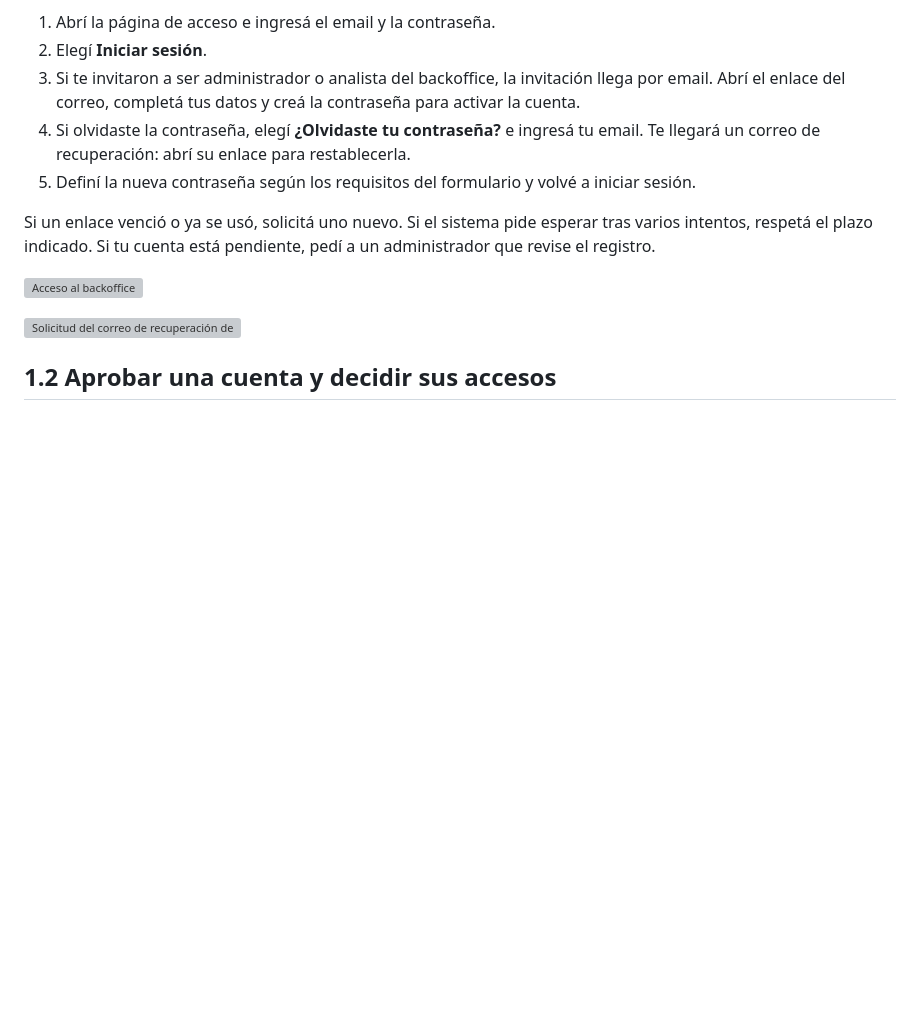
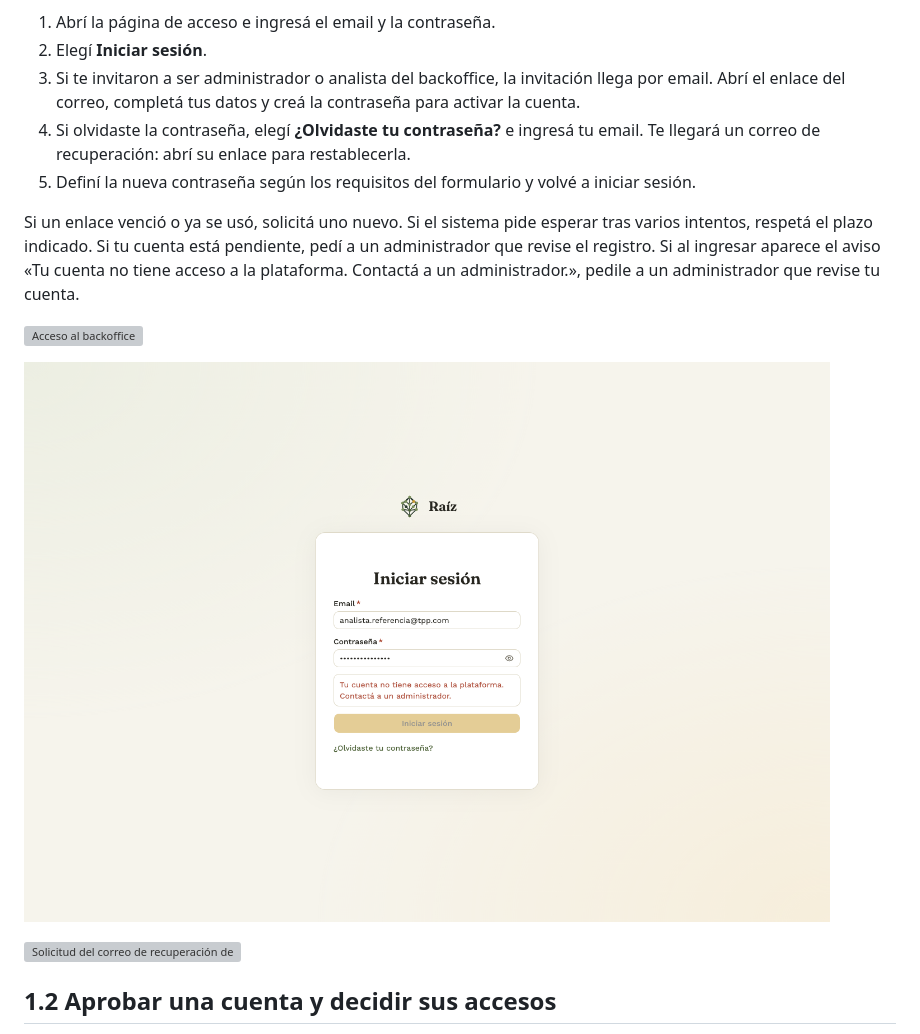
Before and after one commit to IngenieriaParaLaAlimentacion/backoffice, a Markdown page: docs/manual-usuario/01-acceso.md, the part around one of its changes. GitHub-like rendering; pictures changed too: docs/manual-usuario/assets/web-acceso-sin-acceso.png (added); blank space fills up the shorter version; grey boxes are pictures that could not be loaded.

```diff
--- a/docs/manual-usuario/01-acceso.md
+++ b/docs/manual-usuario/01-acceso.md
@@ -10,9 +10,11 @@ El backoffice está destinado a administradores y analistas. El menú lateral mu
 4. Si olvidaste la contraseña, elegí **¿Olvidaste tu contraseña?** e ingresá tu email. Te llegará un correo de recuperación: abrí su enlace para restablecerla.
 5. Definí la nueva contraseña según los requisitos del formulario y volvé a iniciar sesión.
 
-Si un enlace venció o ya se usó, solicitá uno nuevo. Si el sistema pide esperar tras varios intentos, respetá el plazo indicado. Si tu cuenta está pendiente, pedí a un administrador que revise el registro.
+Si un enlace venció o ya se usó, solicitá uno nuevo. Si el sistema pide esperar tras varios intentos, respetá el plazo indicado. Si tu cuenta está pendiente, pedí a un administrador que revise el registro. Si al ingresar aparece el aviso «Tu cuenta no tiene acceso a la plataforma. Contactá a un administrador.», pedile a un administrador que revise tu cuenta.
 
 ![Acceso al backoffice](assets/web-acceso.png)
+
+![Aviso al iniciar sesión con una cuenta sin acceso](assets/web-acceso-sin-acceso.png)
 
 ![Solicitud del correo de recuperación de contraseña](assets/web-recuperar.png)
 
```
Also changed, not shown: other parts of docs/manual-usuario/01-acceso.md (+6 -0 lines), docs/architecture.md (+16 -0 lines), docs/manual-usuario/mantenimiento.md (+6 -0 lines), docs/manual-usuario/assets/web-usuario-bloquear.png (added), docs/manual-usuario/assets/web-usuarios.png, 3 other files.
